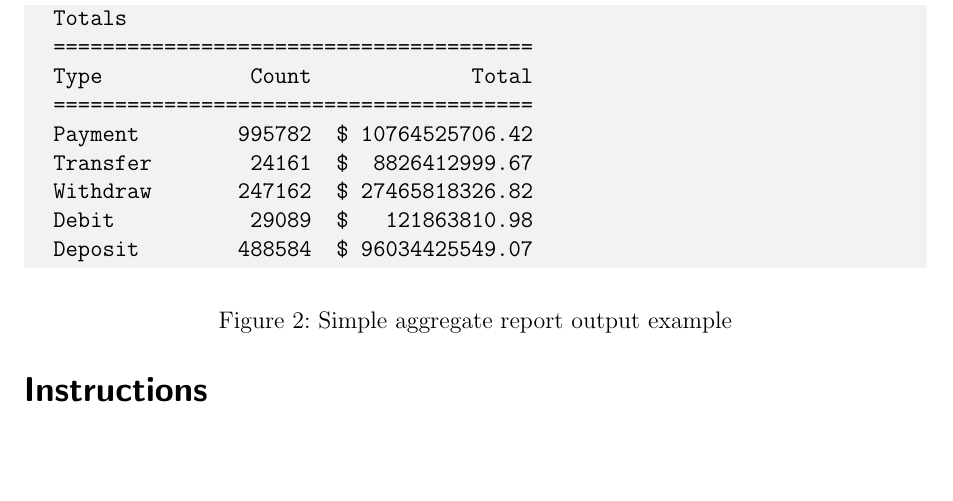
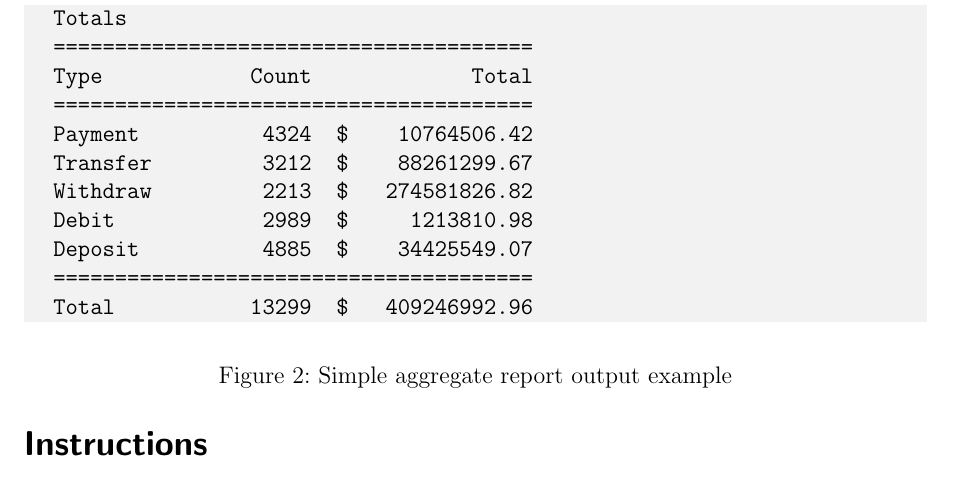
Before and after one commit to cbourke/ComputerScienceI, a LaTeX document (hacks/hack14.0.tex): part of page 3 of 3, cut so that both start at the same text, the shorter picture padded with empty space. The pictures show the PDF file hacks/hack14.0.pdf that the author committed with the source.

Commit message:
added clarifications

```diff
--- a/hacks/hack14.0.tex
+++ b/hacks/hack14.0.tex
@@ -107,11 +107,13 @@ Totals
 =======================================
 Type            Count             Total
 =======================================
-Payment        995782  $ 10764525706.42
-Transfer        24161  $  8826412999.67
-Withdraw       247162  $ 27465818326.82
-Debit           29089  $   121863810.98
-Deposit        488584  $ 96034425549.07
+Payment          4324  $    10764506.42
+Transfer         3212  $    88261299.67
+Withdraw         2213  $   274581826.82
+Debit            2989  $     1213810.98
+Deposit          4885  $    34425549.07
+=======================================
+Total           13299  $   409246992.96
 \end{minted}
 \caption{Simple aggregate report output example}
 \label{figure:simpleReport}
```
Also changed, not shown: hacks/hack13.0.tex (+3 -3 lines), hacks/hack13.0.pdf, hacks/hack14.0.pdf.
